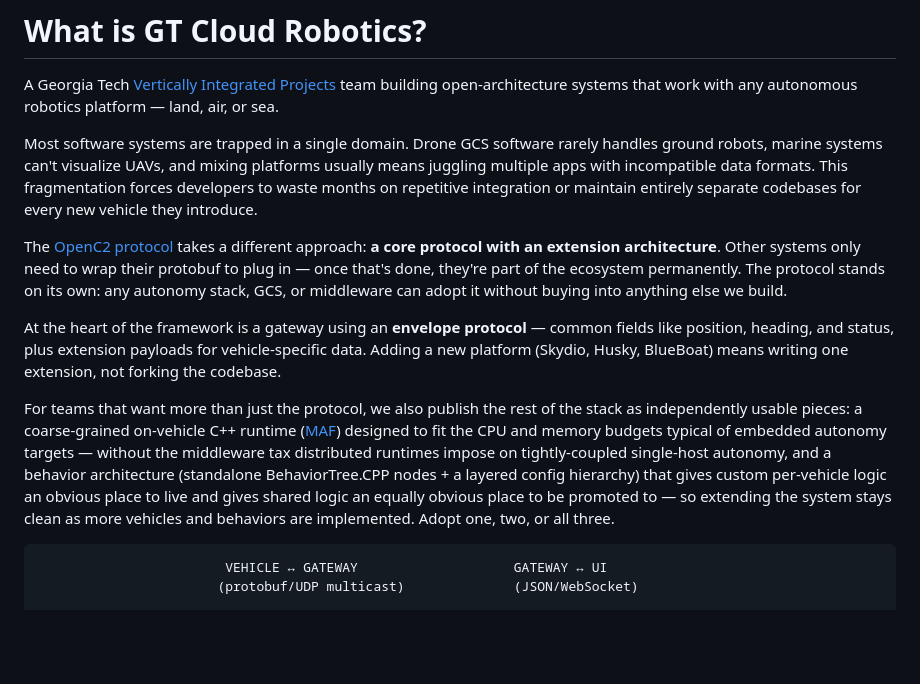
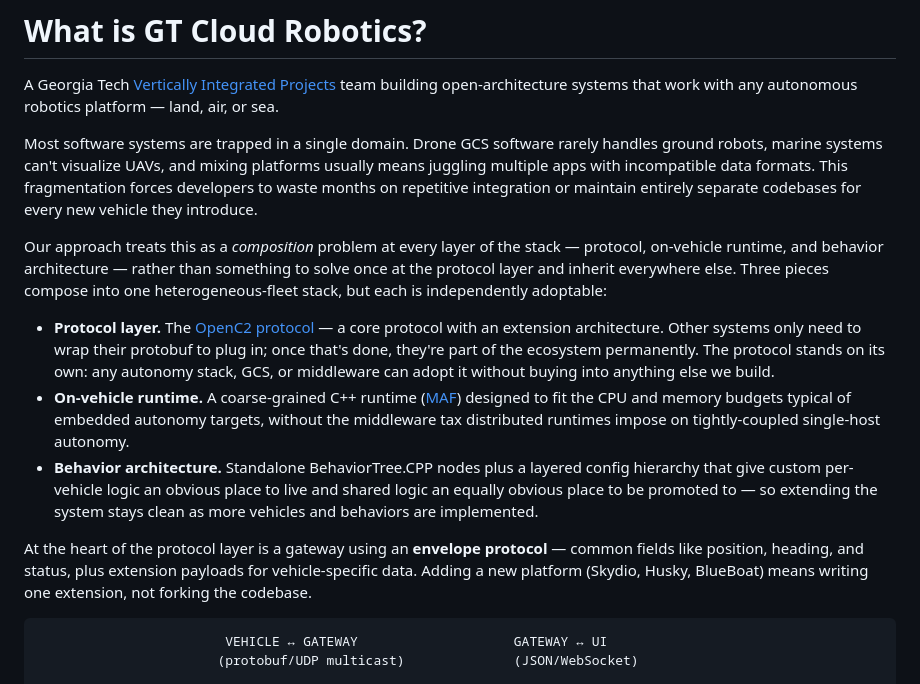
Before and after one commit to EthanMBoos/gtcloudrobotics.com, a Markdown page: docs/about.md, the part around the change. GitHub-like rendering; blank space fills up the shorter version.

Commit message:
i wanted my composition wording back

````diff
--- a/docs/about.md
+++ b/docs/about.md
@@ -9,11 +9,13 @@ A Georgia Tech [Vertically Integrated Projects](https://vip.gatech.edu/) team bu
 
 Most software systems are trapped in a single domain. Drone GCS software rarely handles ground robots, marine systems can't visualize UAVs, and mixing platforms usually means juggling multiple apps with incompatible data formats. This fragmentation forces developers to waste months on repetitive integration or maintain entirely separate codebases for every new vehicle they introduce.
 
-The [OpenC2 protocol](https://github.com/EthanMBoos/openc2-gateway/blob/main/docs/PROTOCOL.md) takes a different approach: **a core protocol with an extension architecture**. Other systems only need to wrap their protobuf to plug in — once that's done, they're part of the ecosystem permanently. The protocol stands on its own: any autonomy stack, GCS, or middleware can adopt it without buying into anything else we build.
+Our approach treats this as a *composition* problem at every layer of the stack — protocol, on-vehicle runtime, and behavior architecture — rather than something to solve once at the protocol layer and inherit everywhere else. Three pieces compose into one heterogeneous-fleet stack, but each is independently adoptable:
 
-At the heart of the framework is a gateway using an **envelope protocol** — common fields like position, heading, and status, plus extension payloads for vehicle-specific data. Adding a new platform (Skydio, Husky, BlueBoat) means writing one extension, not forking the codebase.
+- **Protocol layer.** The [OpenC2 protocol](https://github.com/EthanMBoos/openc2-gateway/blob/main/docs/PROTOCOL.md) — a core protocol with an extension architecture. Other systems only need to wrap their protobuf to plug in; once that's done, they're part of the ecosystem permanently. The protocol stands on its own: any autonomy stack, GCS, or middleware can adopt it without buying into anything else we build.
+- **On-vehicle runtime.** A coarse-grained C++ runtime ([MAF](maf.md)) designed to fit the CPU and memory budgets typical of embedded autonomy targets, without the middleware tax distributed runtimes impose on tightly-coupled single-host autonomy.
+- **Behavior architecture.** Standalone BehaviorTree.CPP nodes plus a layered config hierarchy that give custom per-vehicle logic an obvious place to live and shared logic an equally obvious place to be promoted to — so extending the system stays clean as more vehicles and behaviors are implemented.
 
-For teams that want more than just the protocol, we also publish the rest of the stack as independently usable pieces: a coarse-grained on-vehicle C++ runtime ([MAF](maf.md)) designed to fit the CPU and memory budgets typical of embedded autonomy targets — without the middleware tax distributed runtimes impose on tightly-coupled single-host autonomy, and a behavior architecture (standalone BehaviorTree.CPP nodes + a layered config hierarchy) that gives custom per-vehicle logic an obvious place to live and gives shared logic an equally obvious place to be promoted to — so extending the system stays clean as more vehicles and behaviors are implemented. Adopt one, two, or all three.
+At the heart of the protocol layer is a gateway using an **envelope protocol** — common fields like position, heading, and status, plus extension payloads for vehicle-specific data. Adding a new platform (Skydio, Husky, BlueBoat) means writing one extension, not forking the codebase.
 
 ```text
                         VEHICLE ↔ GATEWAY                    GATEWAY ↔ UI
````
